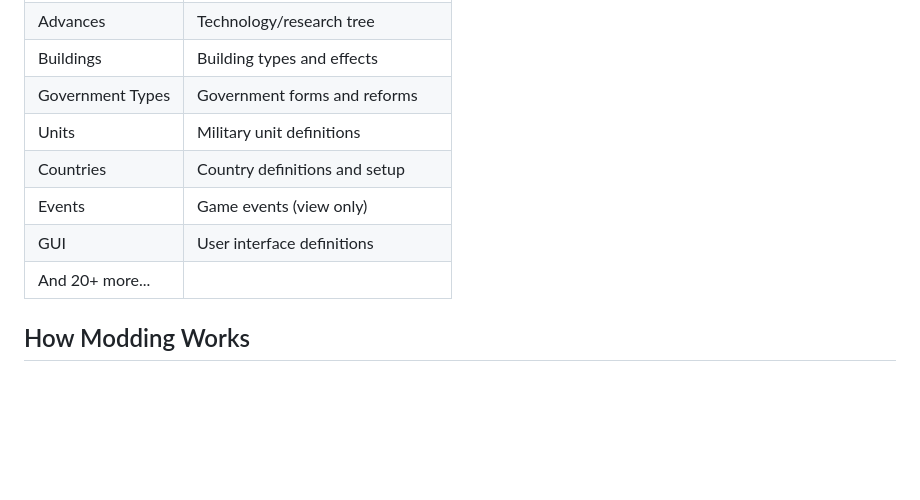
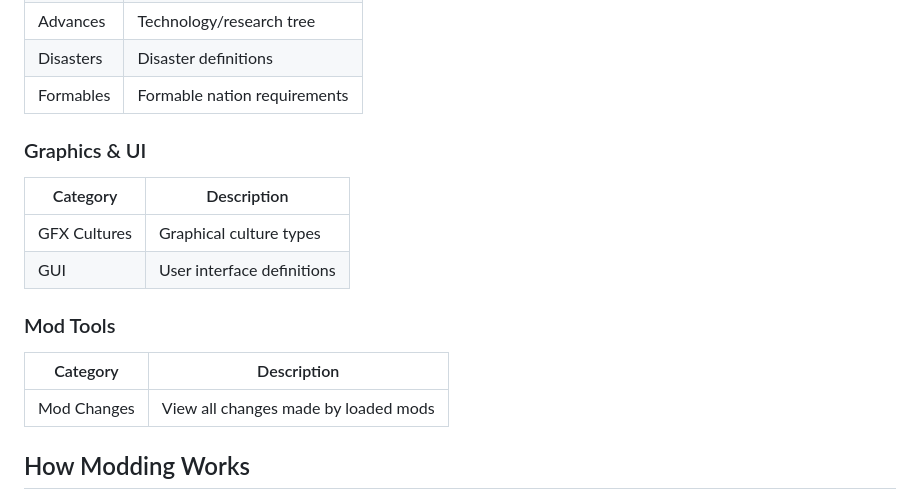
Before and after one commit to sinjako/EU5-Modhelper, a Markdown page: README.md, the part around one of its changes. Rendered like a GitHub page; blank space fills up the shorter version.

```diff
--- a/README.md
+++ b/README.md
@@ -41,11 +87,17 @@ Create new mods with proper folder structure, metadata, and descriptor files.
 | Advances | Technology/research tree |
-| Buildings | Building types and effects |
-| Government Types | Government forms and reforms |
-| Units | Military unit definitions |
-| Countries | Country definitions and setup |
-| Events | Game events (view only) |
+| Disasters | Disaster definitions |
+| Formables | Formable nation requirements |
+
+### Graphics & UI
+| Category | Description |
+|----------|-------------|
+| GFX Cultures | Graphical culture types |
 | GUI | User interface definitions |
-| And 20+ more... | |
+
+### Mod Tools
+| Category | Description |
+|----------|-------------|
+| Mod Changes | View all changes made by loaded mods |
 
 ## How Modding Works
 
```
Also changed, not shown: other parts of README.md (+48 -2 lines).
